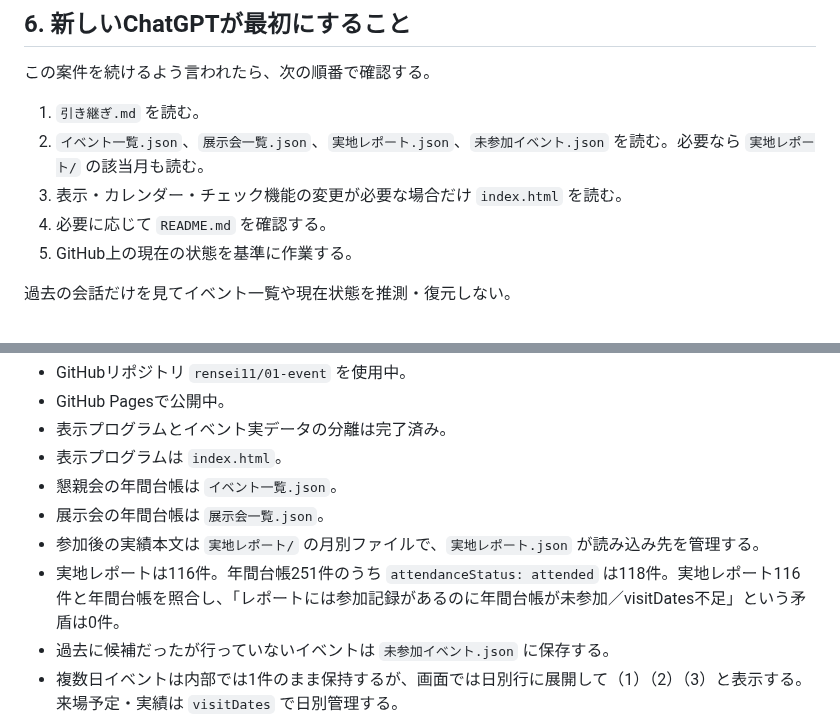
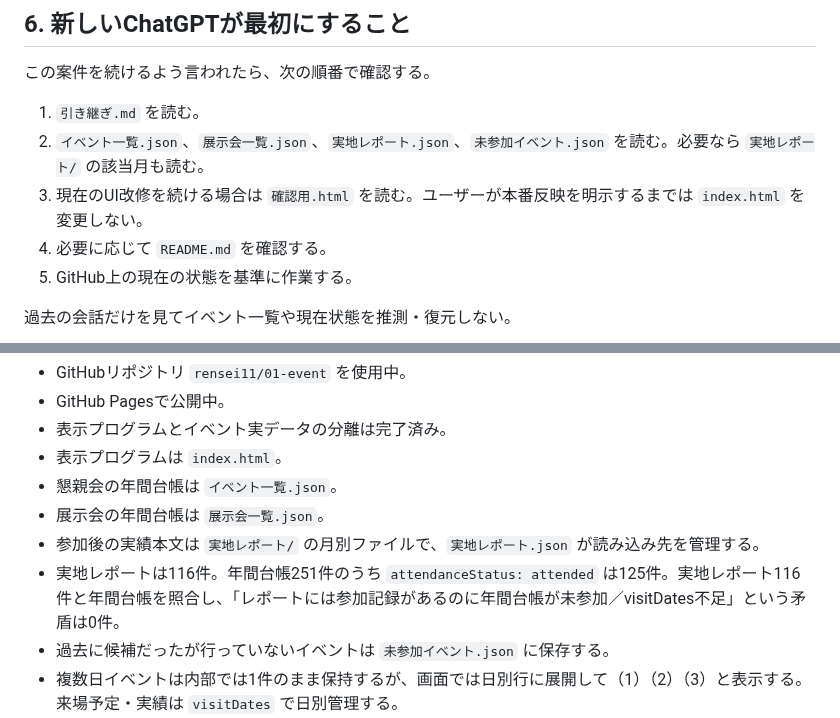
Before and after one commit to rensei11/01-event, a Markdown page: 引き継ぎ.md, 2 parts joined by grey strips. Drawn GitHub-style.

```diff
--- a/引き継ぎ.md
+++ b/引き継ぎ.md
@@ -237,7 +264,7 @@ GitHubリポジトリ：
 
 1. `引き継ぎ.md` を読む。
 2. `イベント一覧.json`、`展示会一覧.json`、`実地レポート.json`、`未参加イベント.json` を読む。必要なら `実地レポート/` の該当月も読む。
-3. 表示・カレンダー・チェック機能の変更が必要な場合だけ `index.html` を読む。
+3. 現在のUI改修を続ける場合は `確認用.html` を読む。ユーザーが本番反映を明示するまでは `index.html` を変更しない。
 4. 必要に応じて `README.md` を確認する。
 5. GitHub上の現在の状態を基準に作業する。
 
@@ -256,7 +283,7 @@ GitHubリポジトリ：
 - 懇親会の年間台帳は `イベント一覧.json`。
 - 展示会の年間台帳は `展示会一覧.json`。
 - 参加後の実績本文は `実地レポート/` の月別ファイルで、`実地レポート.json` が読み込み先を管理する。
-- 実地レポートは116件。年間台帳251件のうち `attendanceStatus: attended` は118件。実地レポート116件と年間台帳を照合し、「レポートには参加記録があるのに年間台帳が未参加／visitDates不足」という矛盾は0件。
+- 実地レポートは116件。年間台帳251件のうち `attendanceStatus: attended` は125件。実地レポート116件と年間台帳を照合し、「レポートには参加記録があるのに年間台帳が未参加／visitDates不足」という矛盾は0件。
 - 過去に候補だったが行っていないイベントは `未参加イベント.json` に保存する。
 - 複数日イベントは内部では1件のまま保持するが、画面では日別行に展開して（1）（2）（3）と表示する。来場予定・実績は `visitDates` で日別管理する。
 - 公開画面は「イベント一覧」「来場予定」の切替式。実地レポートはイベント一覧へ統合表示する。
```
Also changed, not shown: other parts of 引き継ぎ.md (+29 -2 lines).
